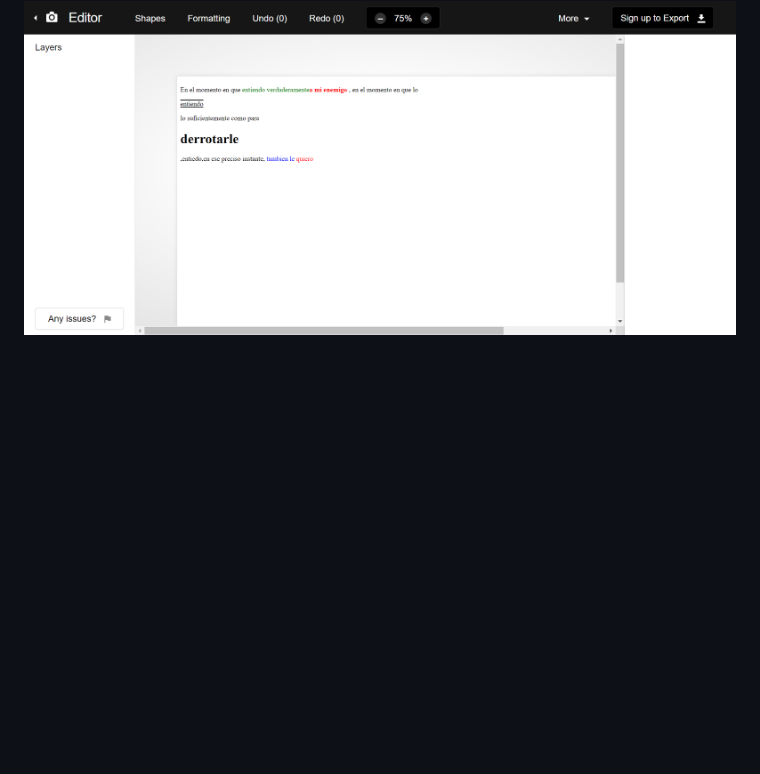
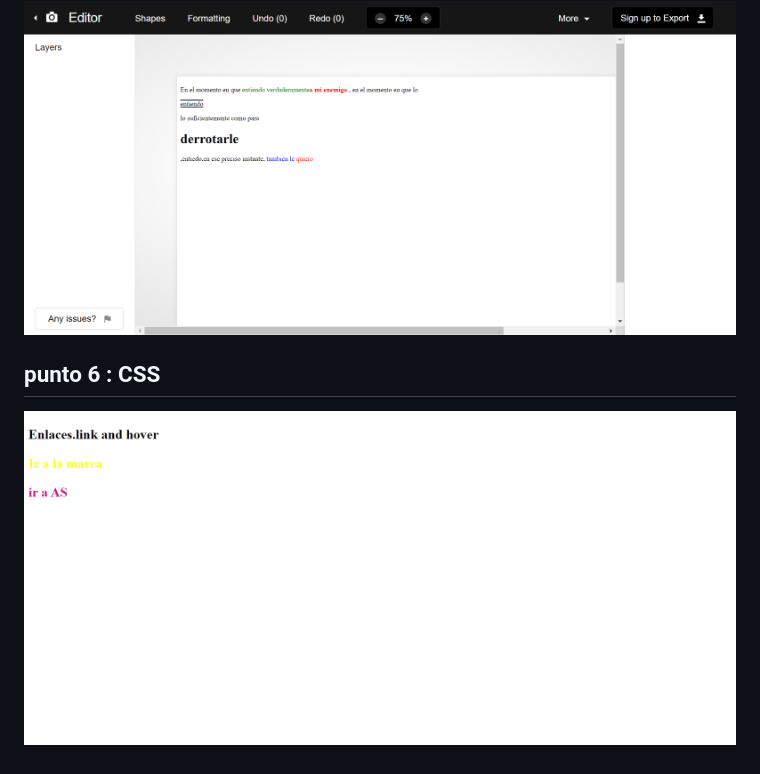
Before and after one commit to oscquitar/taller-9-full-stack, a Markdown page: README.md, the part around the change. Drawn GitHub-style; pictures changed too: public/images/imagen-6.png (added); blank space fills up the shorter version.

Commit message:
punto 6

```diff
--- a/README.md
+++ b/README.md
@@ -23,3 +23,6 @@ targe="_blank">Link de figma</a>
 
 <h2>punto 5 : CSS</h2>
 <img src="./public/images/imagen-5.png">
+
+<h2>punto 6 : CSS</h2>
+<img src="./public/images/imagen-6.png">
```
Also changed, not shown: 2 other files.
